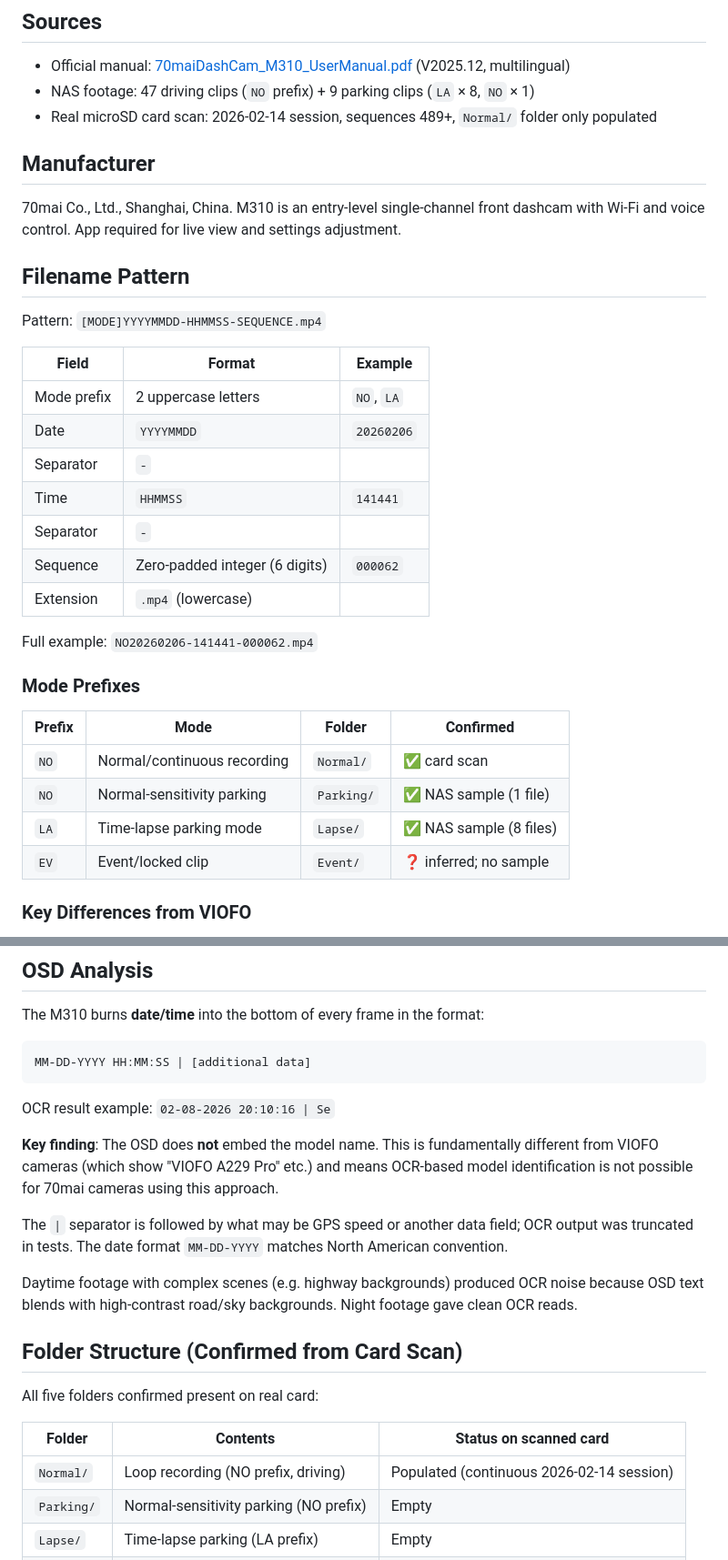
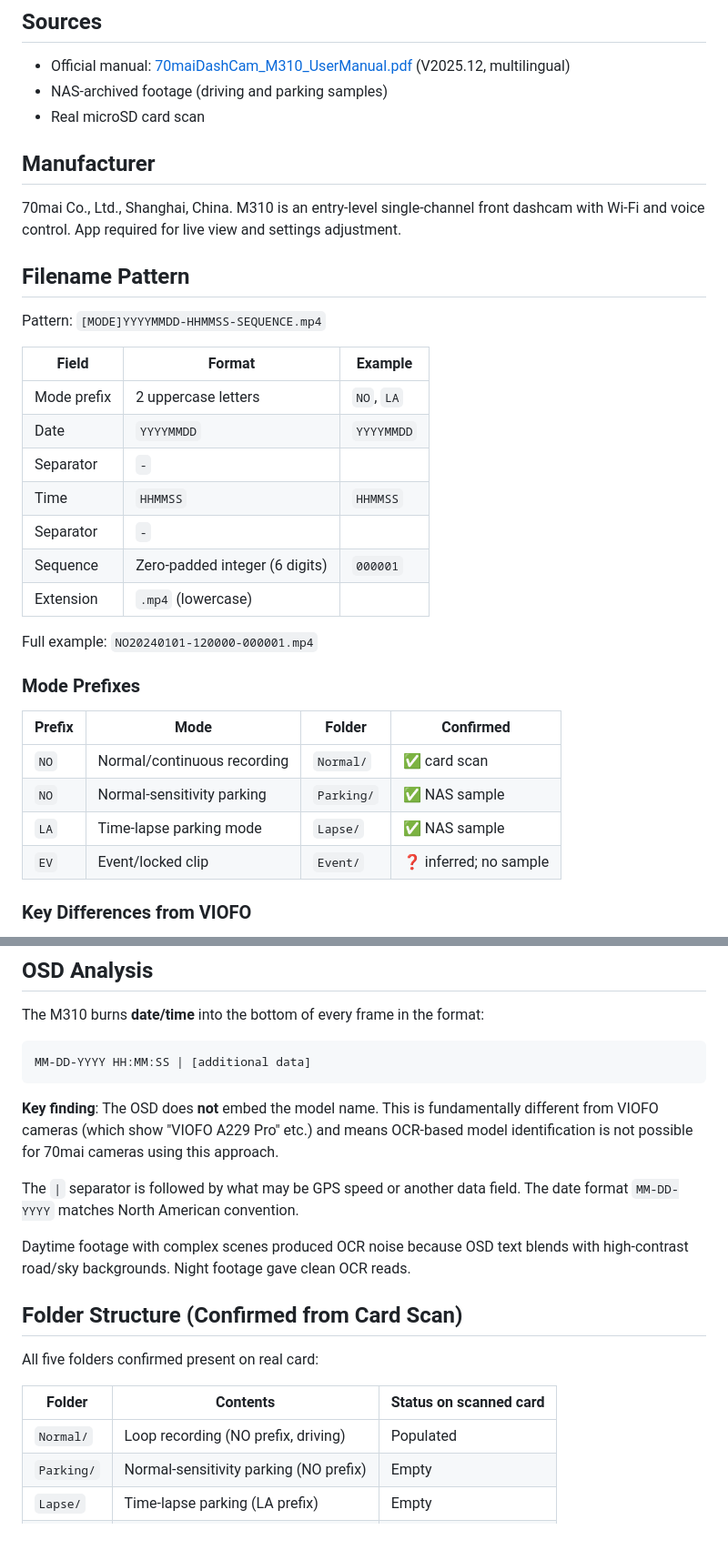
Before and after one commit to vortexopenclaw/dashcam-offloader, a Markdown page: docs/research/70mai-m310.md, 2 parts joined by grey strips. Shown at 91% size. Drawn GitHub-style; blank space fills up the shorter version.

Commit message:
Remove personal footage metadata (dates, file counts, sequence ranges) from 70mai M310 research notes

````diff
--- a/docs/research/70mai-m310.md
+++ b/docs/research/70mai-m310.md
@@ -3,8 +3,8 @@
 ## Sources
 
 - Official manual: [70maiDashCam_M310_UserManual.pdf](https://cdn-www.70mai.com/instructions/70maiDashCam_M310_UserManual.pdf) (V2025.12, multilingual)
-- NAS footage: 47 driving clips (`NO` prefix) + 9 parking clips (`LA` × 8, `NO` × 1)
-- Real microSD card scan: 2026-02-14 session, sequences 489+, `Normal/` folder only populated
+- NAS-archived footage (driving and parking samples)
+- Real microSD card scan
 
 ## Manufacturer
 
@@ -18,22 +18,22 @@ Pattern: `[MODE]YYYYMMDD-HHMMSS-SEQUENCE.mp4`
 | Field | Format | Example |
 |---|---|---|
 | Mode prefix | 2 uppercase letters | `NO`, `LA` |
-| Date | `YYYYMMDD` | `20260206` |
+| Date | `YYYYMMDD` | `YYYYMMDD` |
 | Separator | `-` | |
-| Time | `HHMMSS` | `141441` |
+| Time | `HHMMSS` | `HHMMSS` |
 | Separator | `-` | |
-| Sequence | Zero-padded integer (6 digits) | `000062` |
+| Sequence | Zero-padded integer (6 digits) | `000001` |
 | Extension | `.mp4` (lowercase) | |
 
-Full example: `NO20260206-141441-000062.mp4`
+Full example: `NO20240101-120000-000001.mp4`
 
 ### Mode Prefixes
 
 | Prefix | Mode | Folder | Confirmed |
 |---|---|---|---|
 | `NO` | Normal/continuous recording | `Normal/` | ✅ card scan |
-| `NO` | Normal-sensitivity parking | `Parking/` | ✅ NAS sample (1 file) |
-| `LA` | Time-lapse parking mode | `Lapse/` | ✅ NAS sample (8 files) |
+| `NO` | Normal-sensitivity parking | `Parking/` | ✅ NAS sample |
+| `LA` | Time-lapse parking mode | `Lapse/` | ✅ NAS sample |
 | `EV` | Event/locked clip | `Event/` | ❓ inferred; no sample |
 
 ### Key Differences from VIOFO
@@ -68,19 +66,15 @@ The M310 burns **date/time** into the bottom of every frame in the format:
 MM-DD-YYYY HH:MM:SS | [additional data]
 ```
 
-OCR result example: `02-08-2026 20:10:16 | Se`
-
 **Key finding**: The OSD does **not** embed the model name. This is fundamentally
 different from VIOFO cameras (which show "VIOFO A229 Pro" etc.) and means OCR-based
 model identification is not possible for 70mai cameras using this approach.
 
-The `|` separator is followed by what may be GPS speed or another data field; OCR
-output was truncated in tests. The date format `MM-DD-YYYY` matches North American
-convention.
+The `|` separator is followed by what may be GPS speed or another data field. The date
+format `MM-DD-YYYY` matches North American convention.
 
-Daytime footage with complex scenes (e.g. highway backgrounds) produced OCR noise
-because OSD text blends with high-contrast road/sky backgrounds. Night footage gave
-clean OCR reads.
+Daytime footage with complex scenes produced OCR noise because OSD text blends with
+high-contrast road/sky backgrounds. Night footage gave clean OCR reads.
 
 ## Folder Structure (Confirmed from Card Scan)
 
@@ -88,7 +82,7 @@ All five folders confirmed present on real card:
 
 | Folder | Contents | Status on scanned card |
 |---|---|---|
-| `Normal/` | Loop recording (NO prefix, driving) | Populated (continuous 2026-02-14 session) |
+| `Normal/` | Loop recording (NO prefix, driving) | Populated |
 | `Parking/` | Normal-sensitivity parking (NO prefix) | Empty |
 | `Lapse/` | Time-lapse parking (LA prefix) | Empty |
 | `Event/` | Locked/emergency clips | Empty |
````
Also changed, not shown: other parts of docs/research/70mai-m310.md (+1 -3 lines).
